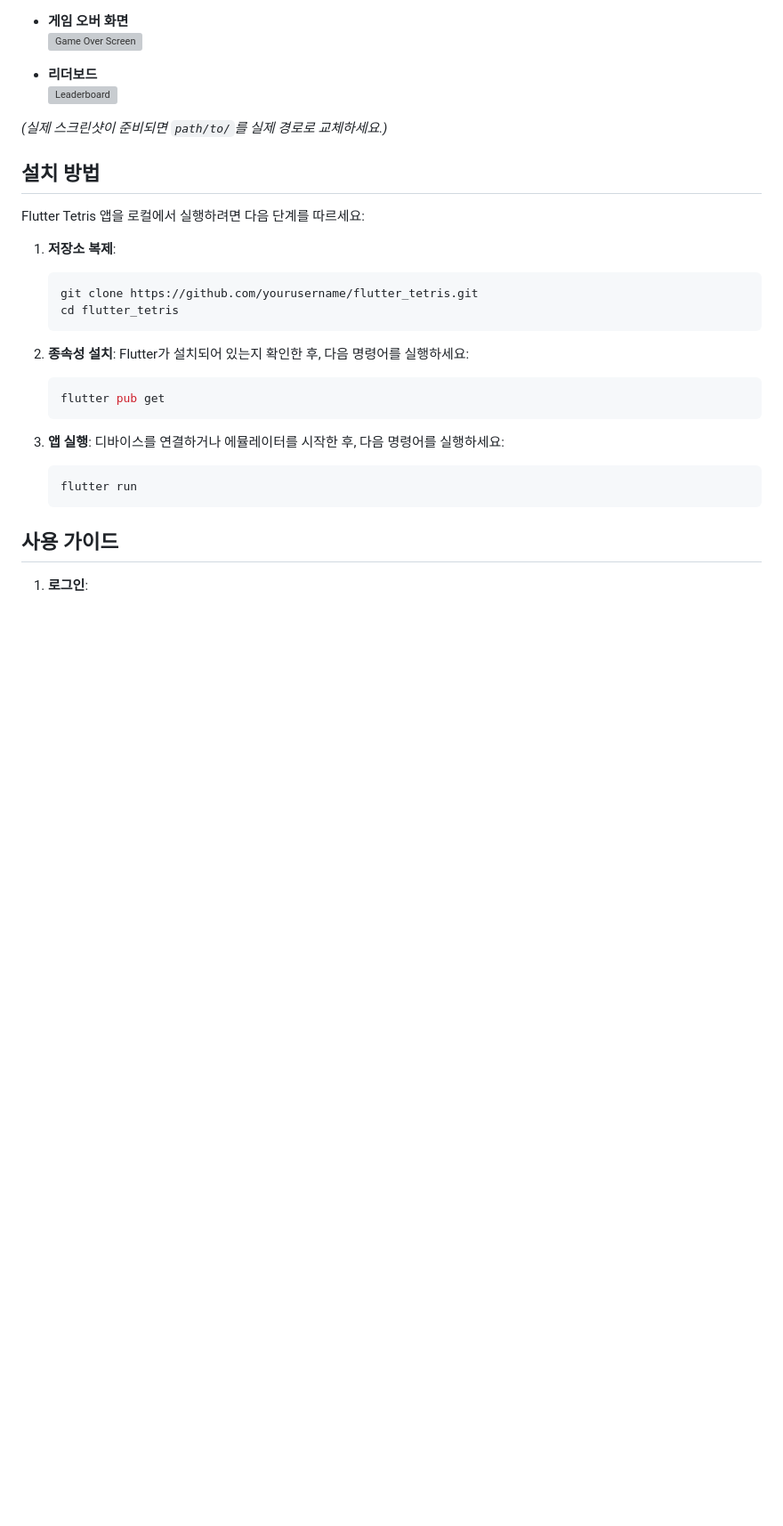
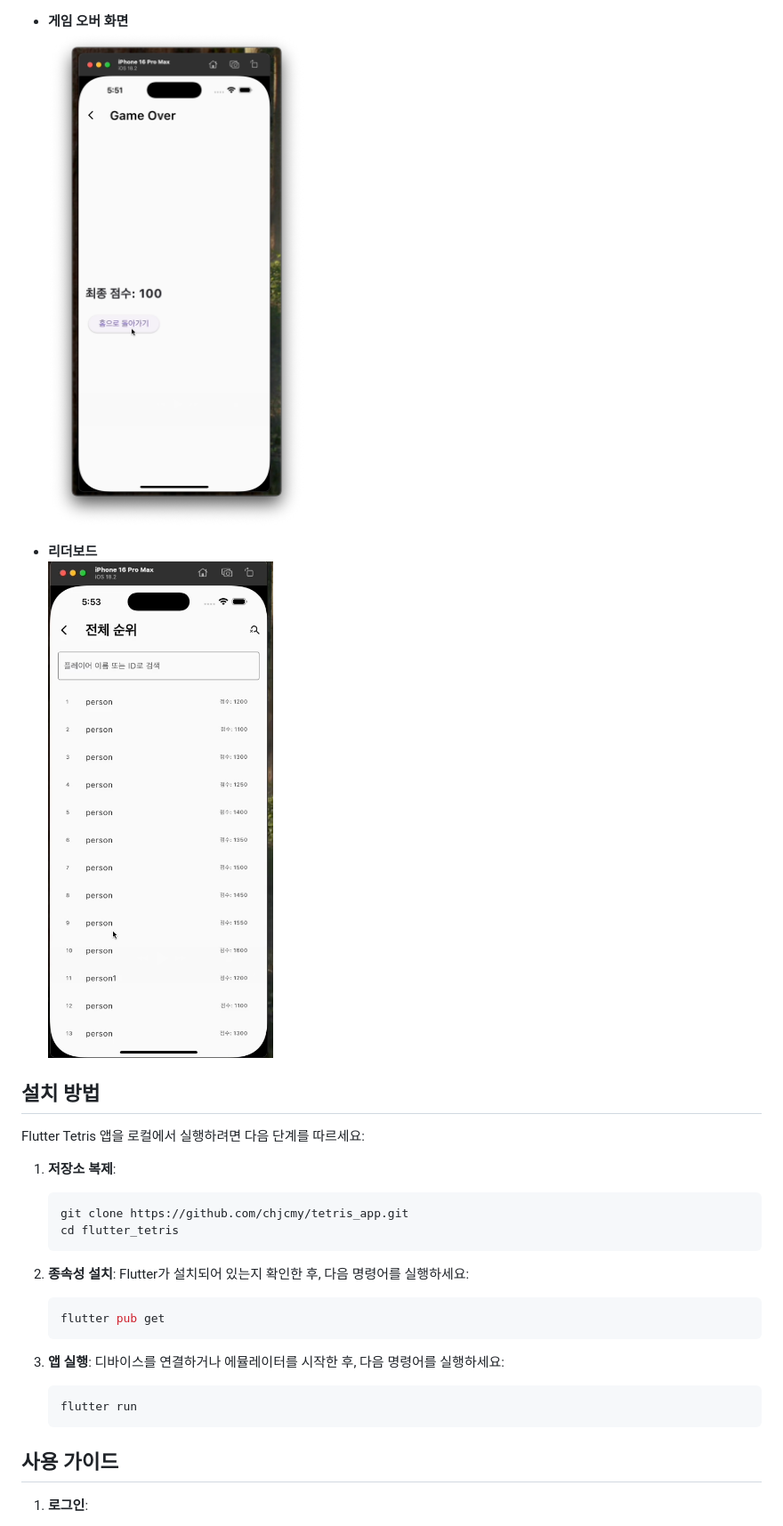
Before and after one commit to chjcmy/BlockPuzzle, a Markdown page: README.md, the part around one of its changes. Shown at 89% size. Rendered like a GitHub page; pictures changed too: screen_shot/게임오버 화면.png (added), screen_shot/리더보드화면.png (added); blank space fills up the shorter version; grey boxes are pictures that could not be loaded.

````diff
--- a/README.md
+++ b/README.md
@@ -28,11 +30,11 @@
 
 - **게임 오버 화면**
-  ![Game Over Screen](path/to/game_over_screen.png)
+  ![Game Over Screen](./screen_shot/게임오버%20화면.png)
+
 
 - **리더보드**
-  ![Leaderboard](path/to/leaderboard.png)
+  ![Leaderboard](./screen_shot/리더보드화면.png)
 
-*(실제 스크린샷이 준비되면 `path/to/`를 실제 경로로 교체하세요.)*
 
 ## 설치 방법
 
@@ -40,7 +42,7 @@ Flutter Tetris 앱을 로컬에서 실행하려면 다음 단계를 따르세요
 
 1. **저장소 복제**:
    ```bash
-   git clone https://github.com/yourusername/flutter_tetris.git
+   git clone https://github.com/chjcmy/tetris_app.git
    cd flutter_tetris
    ```
 
````
Also changed, not shown: other parts of README.md (+6 -5 lines), screen_shot/게임화면.png (added), screen_shot/높은 점수순 화면.png (added), screen_shot/로그인 화면.png (added), 1 other file.
